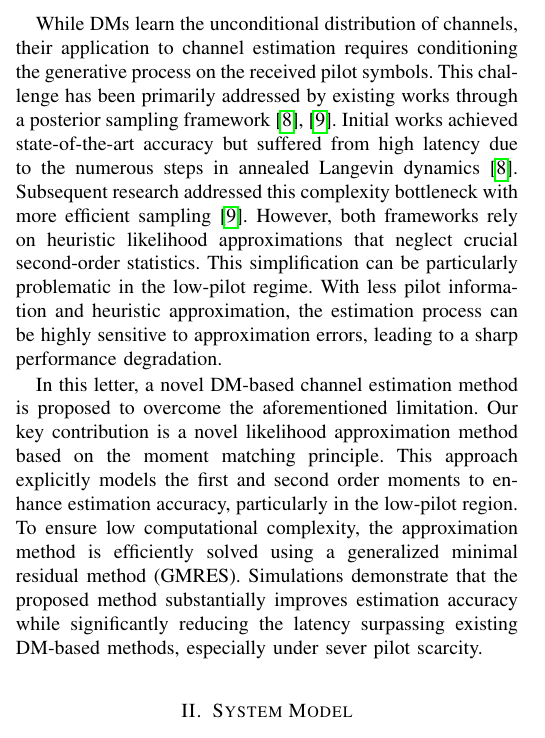
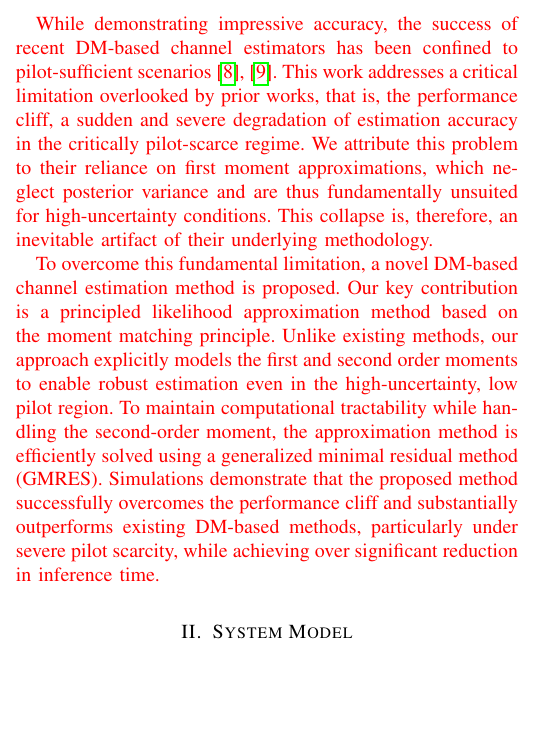
Before and after one commit to yoonlight/2025-ieee-comm_lett-kjw-paper, a LaTeX paper (main(20251010)(kjw).tex): part of one column of page 1 of 5 before the commit and part of one column of page 1 of 4 after it, cut at the place of the change, the shorter picture padded with empty space. Compiled offline with pdfLaTeX; a missing font is replaced by an installed copy or a similar font; a LaTeX package or settings file that is missing is left out.

Commit message:
update introduction of 20251010 version draft

```diff
--- a/main(20251010)(kjw).tex
+++ b/main(20251010)(kjw).tex
@@ -61,9 +61,13 @@ Massive multiple-input-multiple-output (MIMO) has emerged as a key technology fo
 
 Initial solutions have been dominated by compressive sensing (CS)-based methods which exploit channel sparsity~\cite{zhangAtomicNormDenoisingBased2018,mendez-rialHybridMIMOArchitectures2016,choiCompressedSensingWireless2017}. Their primary drawback, however, was performance degradation from the model mismatch between the assumed sparsity and practical channel conditions. To overcome this limitation, data-driven deep learning (DL) approaches has been introduced. Supervised DL models, while effective, lack generalizability as they are tiled to specific training conditions~\cite{heDeepLearningBasedChannel2018}. A paradigm shift then emerged with deep generative models (DGMs) which learn the underlying channel distribution itself to improve generalizability~\cite{vanhuynhGenerativeAIPhysical2024}. In particular, diffusion models (DMs) have attracted considerable attention for their remarkable ability to approximate complex data distributions~\cite{hoDenoisingDiffusionProbabilistic2020}.
 
-While DMs learn the unconditional distribution of channels, their application to channel estimation requires conditioning the generative process on the received pilot symbols. This challenge has been primarily addressed by existing works through a posterior sampling framework~\cite{arvinteMIMOChannelEstimation2023,zhouGenerativeDiffusionModels2025}. Initial works achieved state-of-the-art accuracy but suffered from high latency due to the numerous steps in annealed Langevin dynamics~\cite{arvinteMIMOChannelEstimation2023}. Subsequent research addressed this complexity bottleneck with more efficient sampling~\cite{zhouGenerativeDiffusionModels2025}. However, both frameworks rely on heuristic likelihood approximations that neglect crucial second-order statistics. This simplification can be particularly problematic in the low-pilot regime. With less pilot information and heuristic approximation, the estimation process can be highly sensitive to approximation errors, leading to a sharp performance degradation.
+\tred{
+While demonstrating impressive accuracy, the success of recent DM-based channel estimators has been confined to pilot-sufficient scenarios~\cite{arvinteMIMOChannelEstimation2023,zhouGenerativeDiffusionModels2025}. This work addresses a critical limitation overlooked by prior works, that is, the performance cliff, a sudden and severe degradation of estimation accuracy in the critically pilot-scarce regime. We attribute this problem to their reliance on first moment approximations, which neglect posterior variance and are thus fundamentally unsuited for high-uncertainty conditions. This collapse is, therefore, an inevitable artifact of their underlying methodology.
+}
 
-In this letter, a novel DM-based channel estimation method is proposed to overcome the aforementioned limitation. Our key contribution is a novel likelihood approximation method based on the moment matching principle. This approach explicitly models the first and second order moments to enhance estimation accuracy, particularly in the low-pilot region. To ensure low computational complexity, the approximation method is efficiently solved using a generalized minimal residual method (GMRES). Simulations demonstrate that the proposed method substantially improves estimation accuracy while significantly reducing the latency surpassing existing DM-based methods, especially under sever pilot scarcity.
+\tred{
+To overcome this fundamental limitation, a novel DM-based channel estimation method is proposed. Our key contribution is a principled likelihood approximation method based on the moment matching principle. Unlike existing methods, our approach explicitly models the first and second order moments to enable robust estimation even in the high-uncertainty, low pilot region. To maintain computational tractability while handling the second-order moment, the approximation method is efficiently solved using a generalized minimal residual method (GMRES). Simulations demonstrate that the proposed method successfully overcomes the performance cliff and substantially outperforms existing DM-based methods, particularly under severe pilot scarcity, while achieving over significant reduction in inference time.
+}
 
 \section{System Model}
 
```
